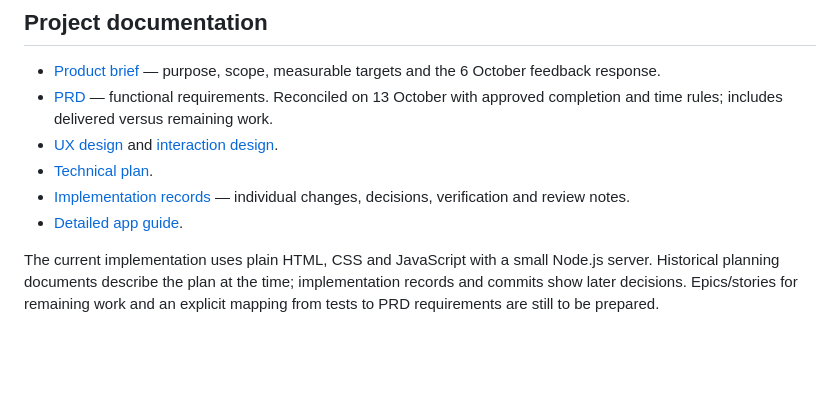
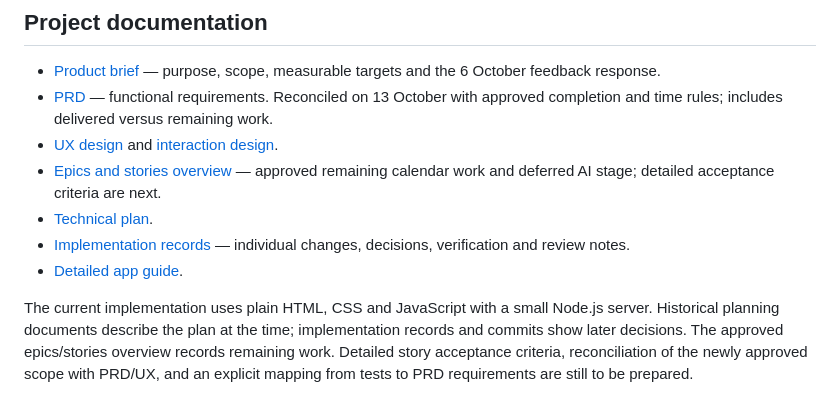
Before and after one commit to IBE160-2026/G19-gjendem, a Markdown page: README.md, the part around the change. GitHub-like rendering; blank space fills up the shorter version.

Commit message:
docs: record approved calendar epics and deferred AI stage

```diff
--- a/README.md
+++ b/README.md
@@ -77,8 +77,9 @@ The current app has no login, sharing, external calendar integration, automatic
 - [Product brief](product-brief.md) — purpose, scope, measurable targets and the 6 October feedback response.
 - [PRD](./_bmad-output/planning-artifacts/prds/prd-smart-to-do-2026-09-27/prd.md) — functional requirements. Reconciled on 13 October with approved completion and time rules; includes delivered versus remaining work.
 - [UX design](./_bmad-output/planning-artifacts/ux-designs/ux-smart-to-do-2026-09-27/DESIGN.md) and [interaction design](./_bmad-output/planning-artifacts/ux-designs/ux-smart-to-do-2026-09-27/EXPERIENCE.md).
+- [Epics and stories overview](./_bmad-output/planning-artifacts/epics-and-stories-overview.md) — approved remaining calendar work and deferred AI stage; detailed acceptance criteria are next.
 - [Technical plan](./_bmad-output/planning-artifacts/technical-plan-smart-to-do.md).
 - [Implementation records](./_bmad-output/implementation-artifacts/) — individual changes, decisions, verification and review notes.
 - [Detailed app guide](app/README.md).
 
-The current implementation uses plain HTML, CSS and JavaScript with a small Node.js server. Historical planning documents describe the plan at the time; implementation records and commits show later decisions. Epics/stories for remaining work and an explicit mapping from tests to PRD requirements are still to be prepared.
+The current implementation uses plain HTML, CSS and JavaScript with a small Node.js server. Historical planning documents describe the plan at the time; implementation records and commits show later decisions. The approved epics/stories overview records remaining work. Detailed story acceptance criteria, reconciliation of the newly approved scope with PRD/UX, and an explicit mapping from tests to PRD requirements are still to be prepared.
```
Also changed, not shown: _bmad-output/planning-artifacts/epics-and-stories-overview.md (added, +69 -0 lines).
